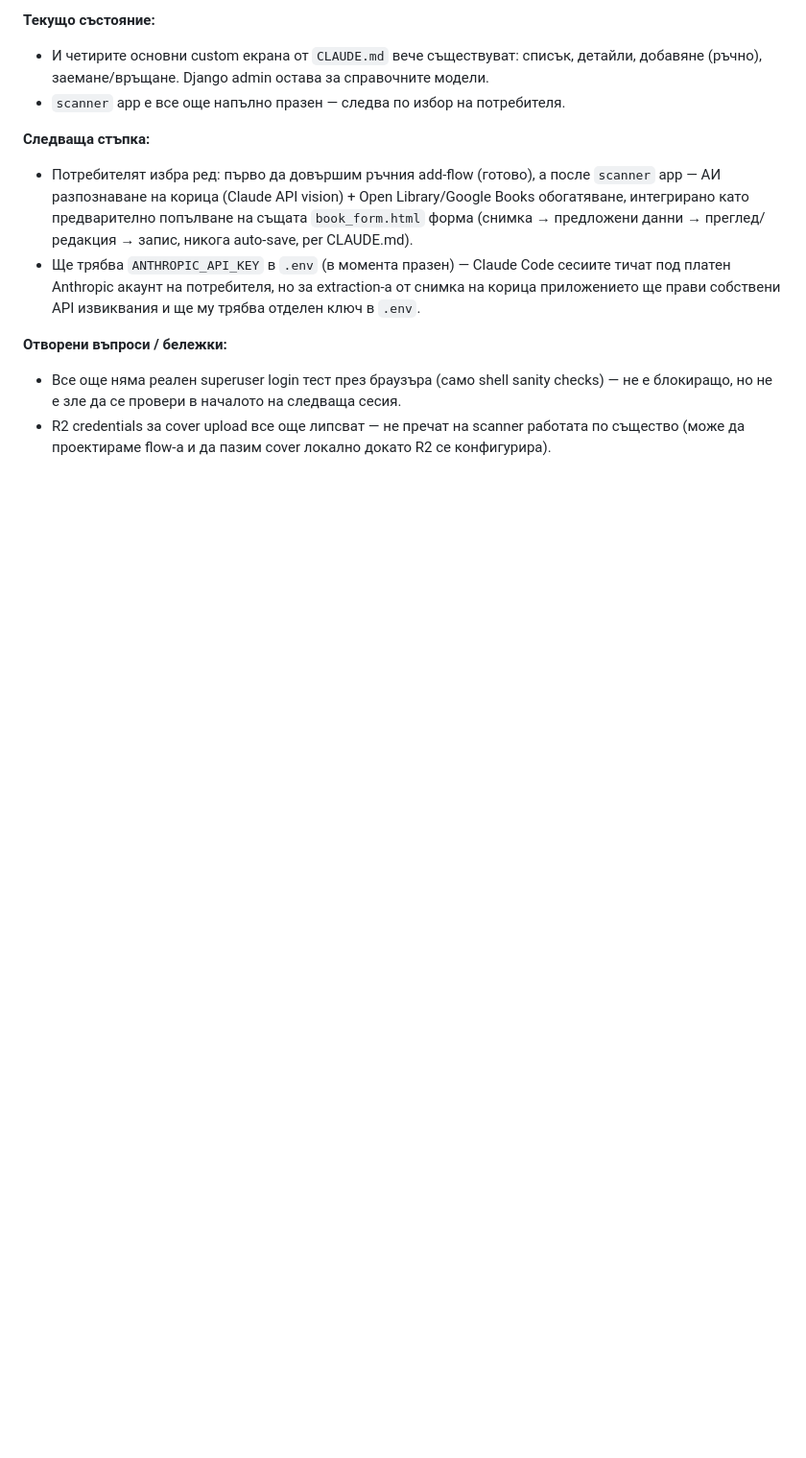
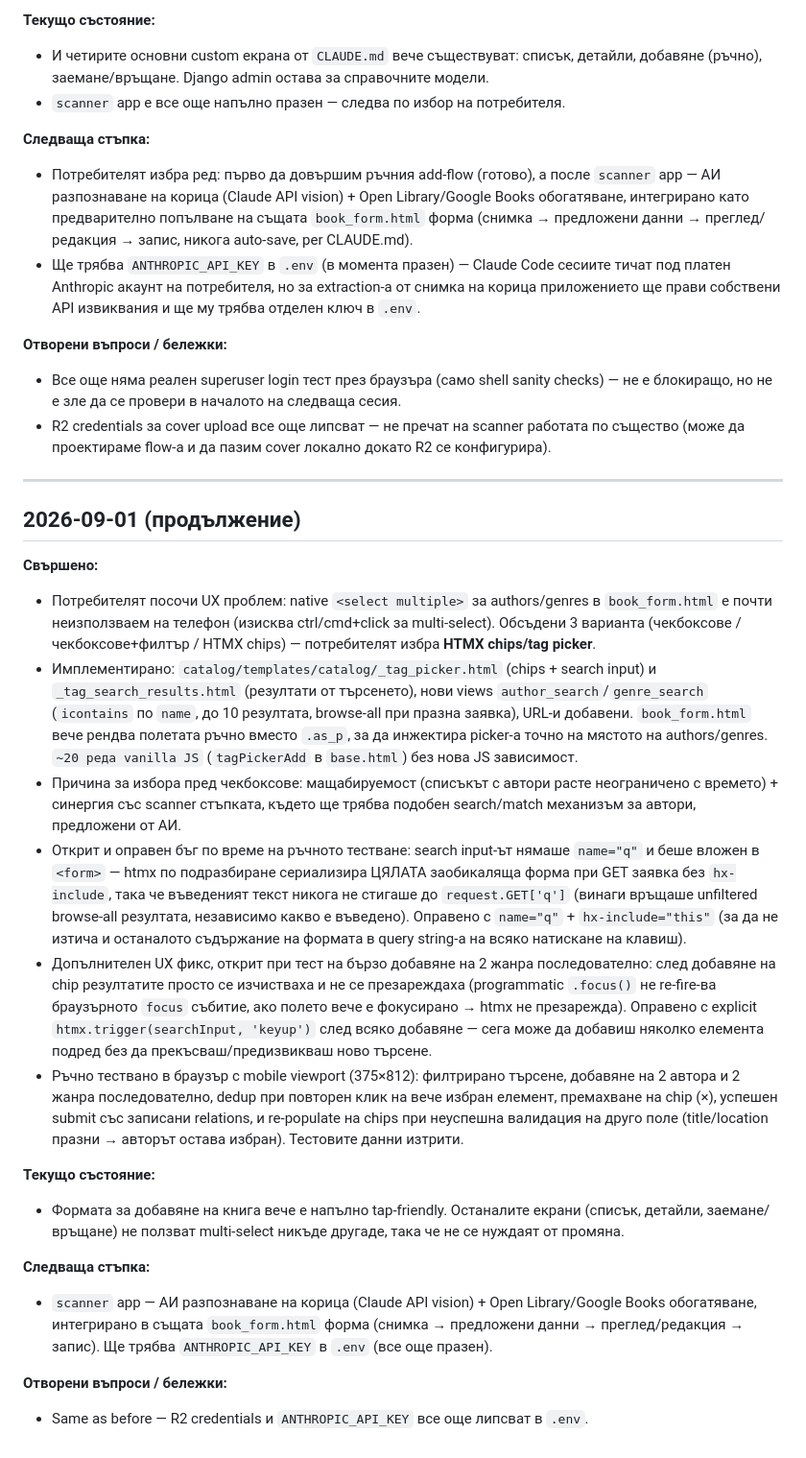
Before and after one commit to Dimitrandir/Books_catalogue_webapp, a Markdown page: docs/SESSIONS.md, the part around the change. Shown at 96% size. Drawn GitHub-style; blank space fills up the shorter version.

Commit message:
Update session log: HTMX chips/tag picker for authors/genres
Co-Authored-By: Claude Sonnet 5 <noreply@anthropic.com>

```diff
--- a/docs/SESSIONS.md
+++ b/docs/SESSIONS.md
@@ -369,3 +369,60 @@
 - R2 credentials за cover upload все още липсват — не пречат на
   scanner работата по същество (може да проектираме flow-а и да пазим
   cover локално докато R2 се конфигурира).
+
+---
+
+## 2026-09-01 (продължение)
+
+**Свършено:**
+- Потребителят посочи UX проблем: native `<select multiple>` за
+  authors/genres в `book_form.html` е почти неизползваем на телефон
+  (изисква ctrl/cmd+click за multi-select). Обсъдени 3 варианта
+  (чекбоксове / чекбоксове+филтър / HTMX chips) — потребителят избра
+  **HTMX chips/tag picker**.
+- Имплементирано: `catalog/templates/catalog/_tag_picker.html` (chips +
+  search input) и `_tag_search_results.html` (резултати от търсенето),
+  нови views `author_search`/`genre_search` (`icontains` по `name`, до 10
+  резултата, browse-all при празна заявка), URL-и добавени. `book_form.html`
+  вече рендва полетата ръчно вместо `.as_p`, за да инжектира picker-а
+  точно на мястото на authors/genres. `~20 реда vanilla JS` (`tagPickerAdd`
+  в `base.html`) без нова JS зависимост.
+- Причина за избора пред чекбоксове: мащабируемост (списъкът с автори
+  расте неограничено с времето) + синергия със scanner стъпката, където
+  ще трябва подобен search/match механизъм за автори, предложени от АИ.
+- Открит и оправен бъг по време на ръчното тестване: search input-ът
+  нямаше `name="q"` и беше вложен в `<form>` — htmx по подразбиране
+  сериализира ЦЯЛАТА заобикаляща форма при GET заявка без `hx-include`,
+  така че въведеният текст никога не стигаше до `request.GET['q']`
+  (винаги връщаше unfiltered browse-all резултата, независимо какво е
+  въведено). Оправено с `name="q"` + `hx-include="this"` (за да не изтича
+  и останалото съдържание на формата в query string-а на всяко
+  натискане на клавиш).
+- Допълнителен UX фикс, открит при тест на бързо добавяне на 2 жанра
+  последователно: след добавяне на chip резултатите просто се изчистваха
+  и не се презареждаха (programmatic `.focus()` не re-fire-ва браузърното
+  `focus` събитие, ако полето вече е фокусирано → htmx не презарежда).
+  Оправено с explicit `htmx.trigger(searchInput, 'keyup')` след всяко
+  добавяне — сега може да добавиш няколко елемента подред без да
+  прекъсваш/предизвикваш ново търсене.
+- Ръчно тествано в браузър с mobile viewport (375×812): филтрирано
+  търсене, добавяне на 2 автора и 2 жанра последователно, dedup при
+  повторен клик на вече избран елемент, премахване на chip (×), успешен
+  submit със записани relations, и re-populate на chips при неуспешна
+  валидация на друго поле (title/location празни → авторът остава
+  избран). Тестовите данни изтрити.
+
+**Текущо състояние:**
+- Формата за добавяне на книга вече е напълно tap-friendly. Останалите
+  екрани (списък, детайли, заемане/връщане) не ползват multi-select
+  никъде другаде, така че не се нуждаят от промяна.
+
+**Следваща стъпка:**
+- `scanner` app — АИ разпознаване на корица (Claude API vision) + Open
+  Library/Google Books обогатяване, интегрирано в същата `book_form.html`
+  форма (снимка → предложени данни → преглед/редакция → запис). Ще
+  трябва `ANTHROPIC_API_KEY` в `.env` (все още празен).
+
+**Отворени въпроси / бележки:**
+- Same as before — R2 credentials и `ANTHROPIC_API_KEY` все още липсват
+  в `.env`.
```
